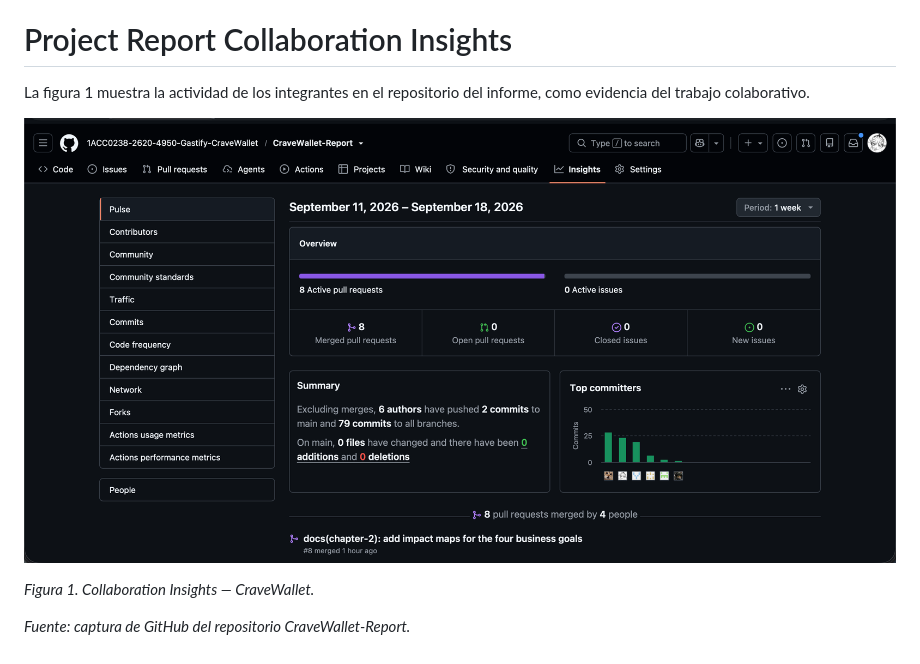
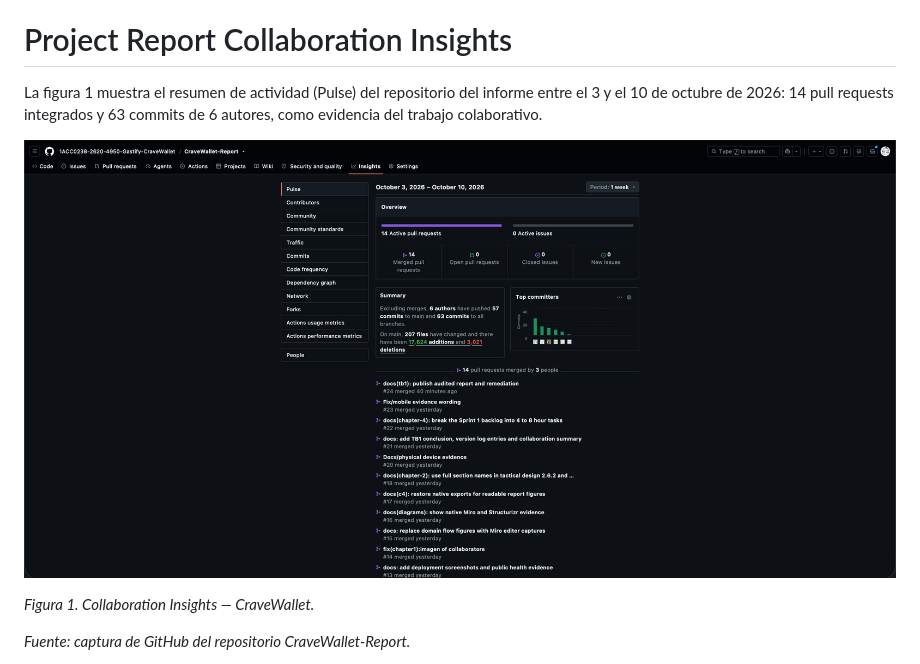
Before and after one commit to 1ACC0238-2620-4950-Gastify-CraveWallet/CraveWallet-Report, a Markdown page: README.md, the part around the change. GitHub-like rendering; pictures changed too: docs/images/collaboration_insights.png.

Commit message:
docs: portada de octubre y Collaboration Insights actualizado
- La carátula indica octubre de 2026.
- Reemplaza la captura de Collaboration Insights por el Pulse del 3 al 10 de
  octubre de 2026 y ajusta el texto que la presenta.

```diff
--- a/README.md
+++ b/README.md
@@ -24,7 +24,7 @@ La tabla 1 registra las versiones del informe, su fecha, su autor y los cambios
 
 # Project Report Collaboration Insights
 
-La figura 1 muestra la actividad de los integrantes en el repositorio del informe, como evidencia del trabajo colaborativo.
+La figura 1 muestra el resumen de actividad (Pulse) del repositorio del informe entre el 3 y el 10 de octubre de 2026: 14 pull requests integrados y 63 commits de 6 autores, como evidencia del trabajo colaborativo.
 
 ![Collaboration Insights — CraveWallet](docs/images/collaboration_insights.png)
 
```
Also changed, not shown: 1 other file.
